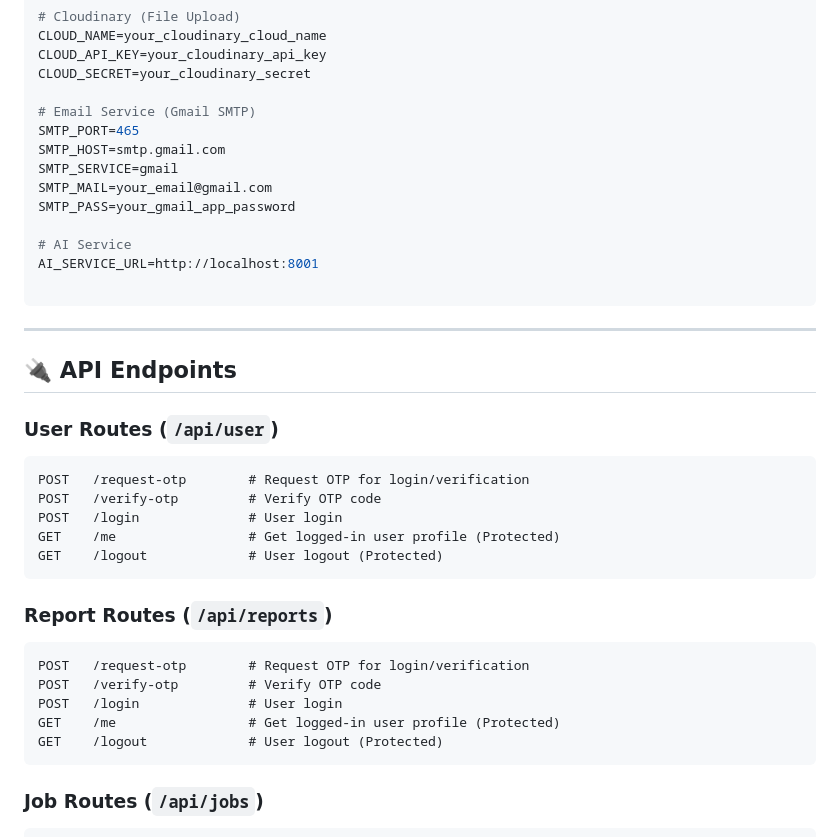
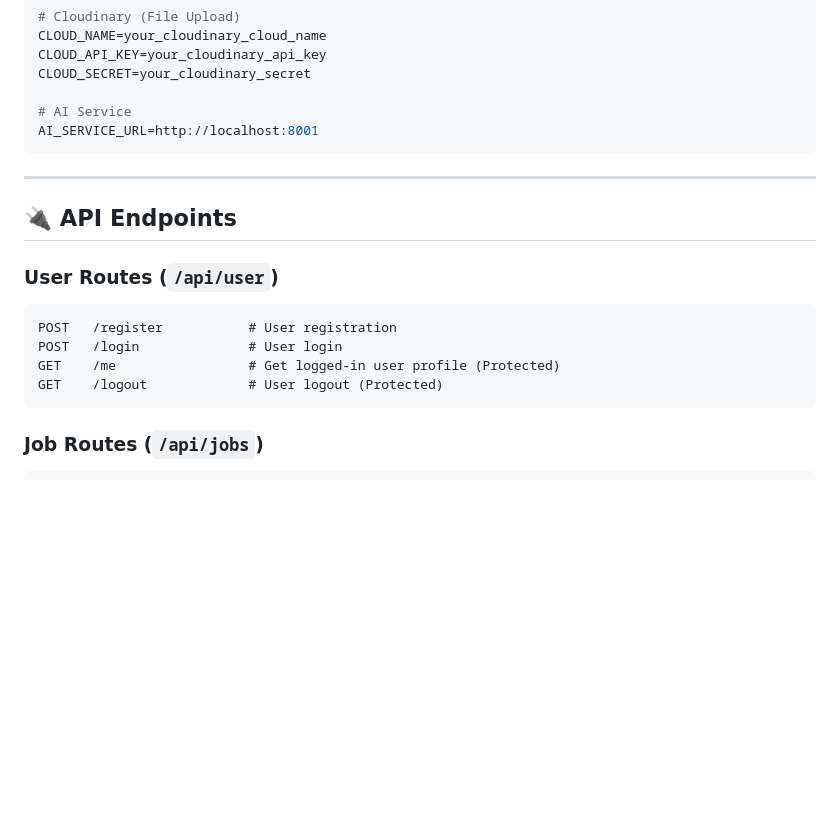
Before and after one commit to OmPrakash-X/BlackMirror, a Markdown page: server/README.md, the part around the change. GitHub-like rendering; blank space fills up the shorter version.

Commit message:
Revised Readme File

````diff
--- a/server/README.md
+++ b/server/README.md
@@ -139,16 +139,8 @@ CLOUD_NAME=your_cloudinary_cloud_name
 CLOUD_API_KEY=your_cloudinary_api_key
 CLOUD_SECRET=your_cloudinary_secret
 
-# Email Service (Gmail SMTP)
-SMTP_PORT=465
-SMTP_HOST=smtp.gmail.com
-SMTP_SERVICE=gmail
-SMTP_MAIL=your_email@gmail.com
-SMTP_PASS=your_gmail_app_password
-
 # AI Service
 AI_SERVICE_URL=http://localhost:8001
-
 ```
 
 ---
@@ -158,22 +150,12 @@ AI_SERVICE_URL=http://localhost:8001
 ### User Routes (`/api/user`)
 
 ```
-POST   /request-otp        # Request OTP for login/verification
-POST   /verify-otp         # Verify OTP code
+POST   /register           # User registration
 POST   /login              # User login
 GET    /me                 # Get logged-in user profile (Protected)
 GET    /logout             # User logout (Protected)
 ```
 
-### Report Routes (`/api/reports`)
-
-```
-POST   /request-otp        # Request OTP for login/verification
-POST   /verify-otp         # Verify OTP code
-POST   /login              # User login
-GET    /me                 # Get logged-in user profile (Protected)
-GET    /logout             # User logout (Protected)
-```
 
 ### Job Routes (`/api/jobs`)
 
````
Also changed, not shown: client/README.md (+0 -6 lines).
